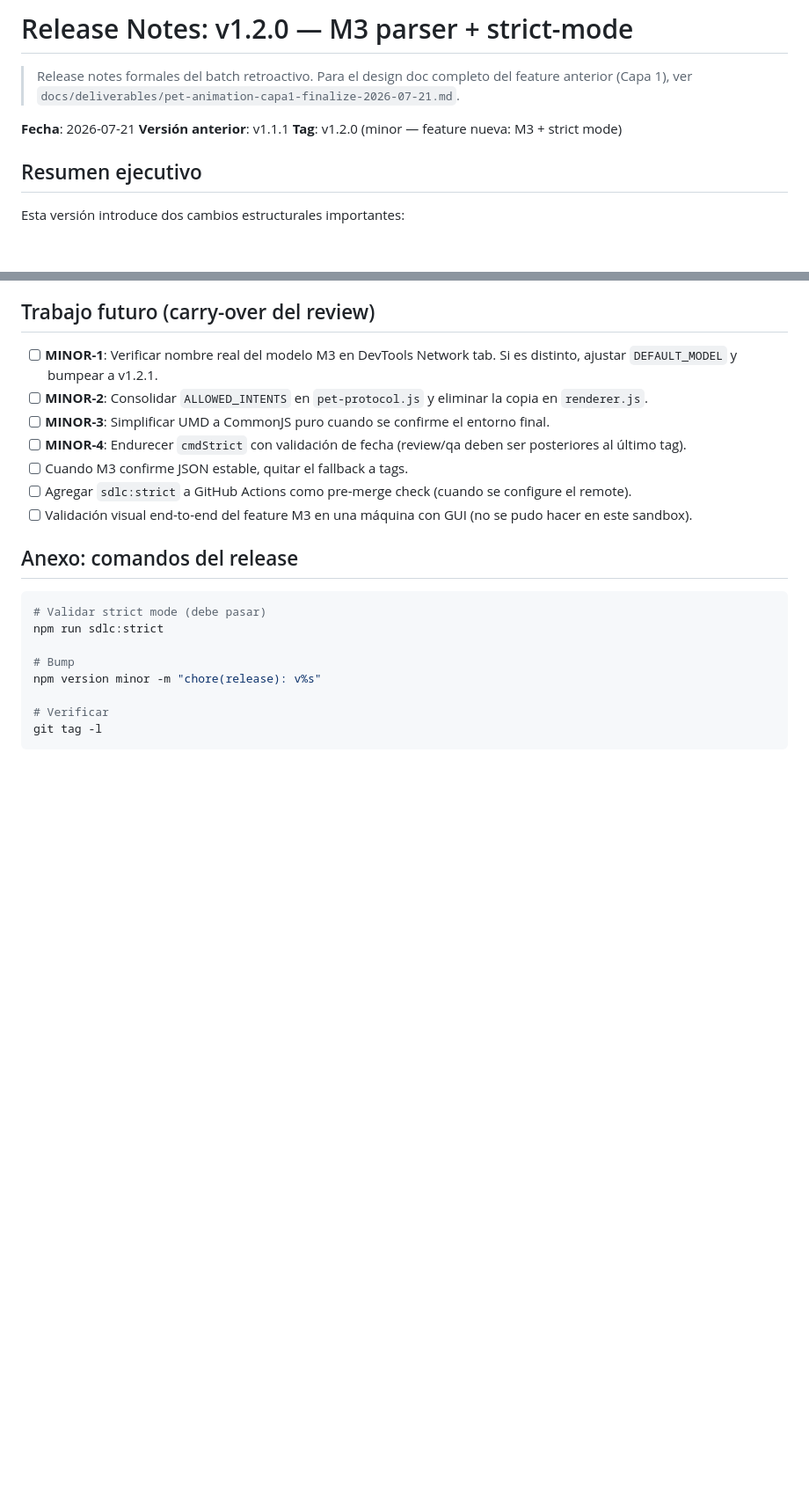
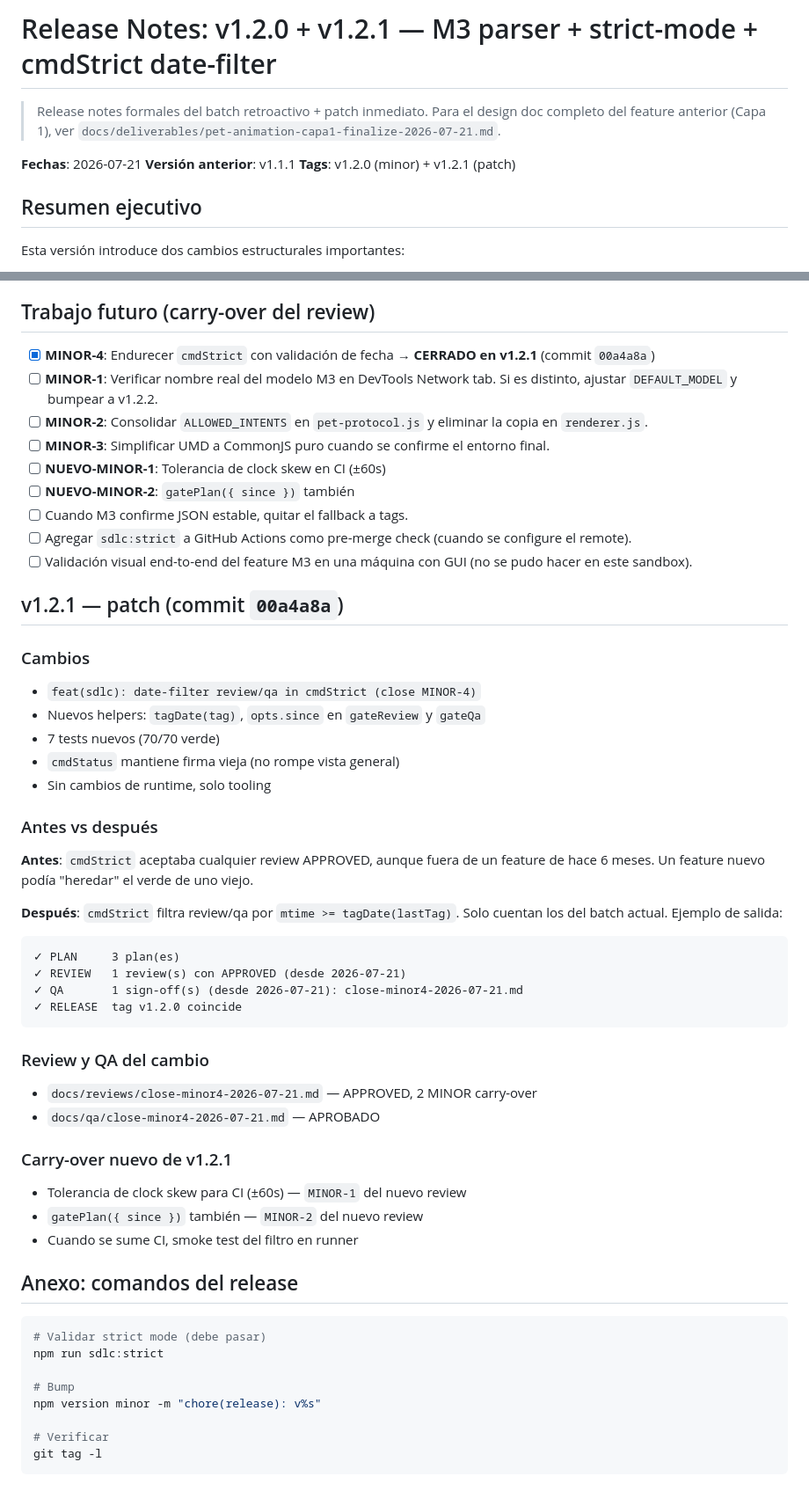
Before and after one commit to HosneydertMesa/mascota-virtual, a Markdown page: docs/deliverables/retroactivo-m3-parser-2026-07-21.md, 2 parts joined by grey strips. Shown at 88% size. Drawn GitHub-style; blank space fills up the shorter version.

Commit message:
﻿docs(sdlc): update retroactivo release notes with v1.2.1 entry

````diff
--- a/docs/deliverables/retroactivo-m3-parser-2026-07-21.md
+++ b/docs/deliverables/retroactivo-m3-parser-2026-07-21.md
@@ -1,12 +1,12 @@
-# Release Notes: v1.2.0 — M3 parser + strict-mode
+# Release Notes: v1.2.0 + v1.2.1 — M3 parser + strict-mode + cmdStrict date-filter
 
-> Release notes formales del batch retroactivo.
+> Release notes formales del batch retroactivo + patch inmediato.
 > Para el design doc completo del feature anterior (Capa 1),
 > ver `docs/deliverables/pet-animation-capa1-finalize-2026-07-21.md`.
 
-**Fecha**: 2026-07-21
+**Fechas**: 2026-07-21
 **Versión anterior**: v1.1.1
-**Tag**: v1.2.0 (minor — feature nueva: M3 + strict mode)
+**Tags**: v1.2.0 (minor) + v1.2.1 (patch)
 
 ## Resumen ejecutivo
 
@@ -113,20 +113,59 @@ garantía sistémica de que no vuelva a pasar.
 
 ## Trabajo futuro (carry-over del review)
 
+- [x] **MINOR-4**: Endurecer `cmdStrict` con validación de fecha
+      → **CERRADO en v1.2.1** (commit `00a4a8a`)
 - [ ] **MINOR-1**: Verificar nombre real del modelo M3 en DevTools
       Network tab. Si es distinto, ajustar `DEFAULT_MODEL` y bumpear
-      a v1.2.1.
+      a v1.2.2.
 - [ ] **MINOR-2**: Consolidar `ALLOWED_INTENTS` en `pet-protocol.js`
       y eliminar la copia en `renderer.js`.
 - [ ] **MINOR-3**: Simplificar UMD a CommonJS puro cuando se confirme
       el entorno final.
-- [ ] **MINOR-4**: Endurecer `cmdStrict` con validación de fecha
-      (review/qa deben ser posteriores al último tag).
+- [ ] **NUEVO-MINOR-1**: Tolerancia de clock skew en CI (±60s)
+- [ ] **NUEVO-MINOR-2**: `gatePlan({ since })` también
 - [ ] Cuando M3 confirme JSON estable, quitar el fallback a tags.
 - [ ] Agregar `sdlc:strict` a GitHub Actions como pre-merge check
       (cuando se configure el remote).
 - [ ] Validación visual end-to-end del feature M3 en una máquina
       con GUI (no se pudo hacer en este sandbox).
+
+## v1.2.1 — patch (commit `00a4a8a`)
+
+### Cambios
+
+- `feat(sdlc): date-filter review/qa in cmdStrict (close MINOR-4)`
+- Nuevos helpers: `tagDate(tag)`, `opts.since` en `gateReview` y `gateQa`
+- 7 tests nuevos (70/70 verde)
+- `cmdStatus` mantiene firma vieja (no rompe vista general)
+- Sin cambios de runtime, solo tooling
+
+### Antes vs después
+
+**Antes**: `cmdStrict` aceptaba cualquier review APPROVED, aunque fuera
+de un feature de hace 6 meses. Un feature nuevo podía "heredar" el
+verde de uno viejo.
+
+**Después**: `cmdStrict` filtra review/qa por `mtime >= tagDate(lastTag)`.
+Solo cuentan los del batch actual. Ejemplo de salida:
+
+```
+✓ PLAN     3 plan(es)
+✓ REVIEW   1 review(s) con APPROVED (desde 2026-07-21)
+✓ QA       1 sign-off(s) (desde 2026-07-21): close-minor4-2026-07-21.md
+✓ RELEASE  tag v1.2.0 coincide
+```
+
+### Review y QA del cambio
+
+- `docs/reviews/close-minor4-2026-07-21.md` — APPROVED, 2 MINOR carry-over
+- `docs/qa/close-minor4-2026-07-21.md` — APROBADO
+
+### Carry-over nuevo de v1.2.1
+
+- Tolerancia de clock skew para CI (±60s) — `MINOR-1` del nuevo review
+- `gatePlan({ since })` también — `MINOR-2` del nuevo review
+- Cuando se sume CI, smoke test del filtro en runner
 
 ## Anexo: comandos del release
 
````
